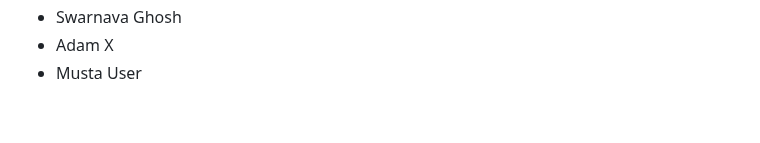
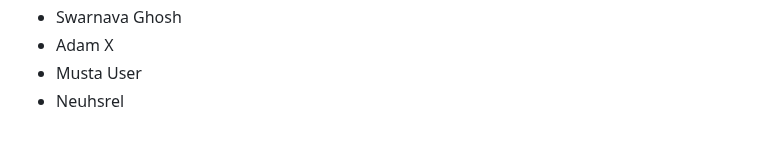
Before and after one commit to seankross/the-unix-workbench, a Markdown page: guestbook.md, the part around the change. Rendered like a GitHub page.

Commit message:
added my name to guestbook.md

```diff
--- a/guestbook.md
+++ b/guestbook.md
@@ -874,3 +874,4 @@
 - Swarnava Ghosh
 - Adam X
 - Musta User
+- Neuhsrel
```
